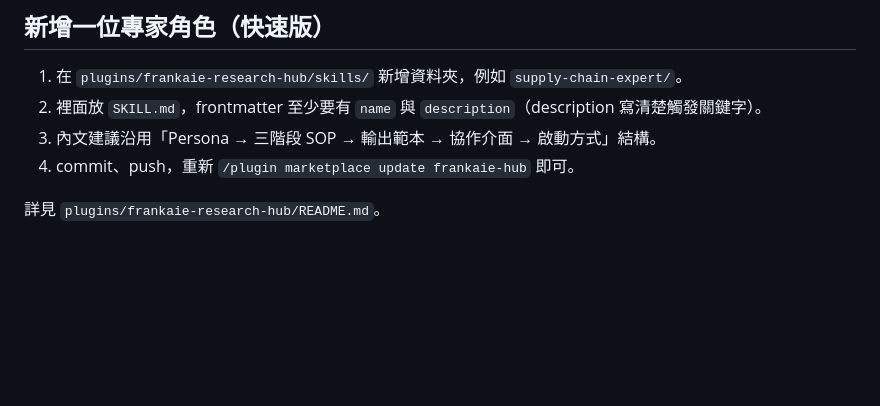
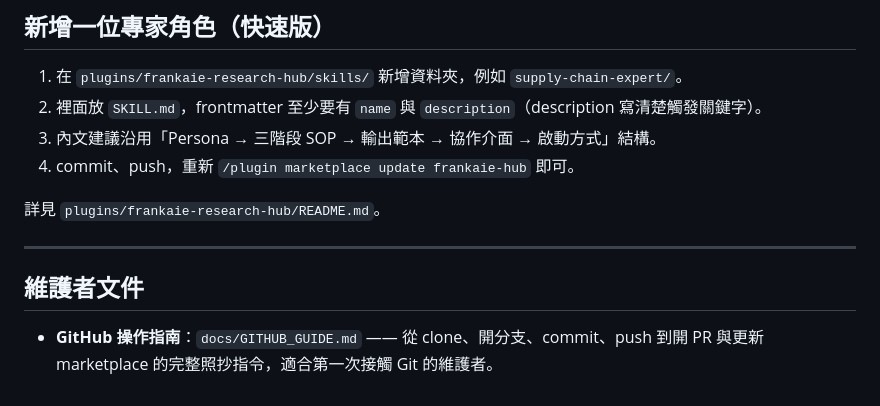
Before and after one commit to Lycander168/FrankAie-hub, a Markdown page: README.md, the part around the change. Rendered like a GitHub page; blank space fills up the shorter version.

Commit message:
docs：新增 GitHub 操作指南

```diff
--- a/README.md
+++ b/README.md
@@ -81,3 +81,10 @@ FrankAie-hub/
 4. commit、push，重新 `/plugin marketplace update frankaie-hub` 即可。
 
 詳見 `plugins/frankaie-research-hub/README.md`。
+
+---
+
+## 維護者文件
+
+- **GitHub 操作指南**：`docs/GITHUB_GUIDE.md` —— 從 clone、開分支、commit、push 到開 PR
+  與更新 marketplace 的完整照抄指令，適合第一次接觸 Git 的維護者。
```
Also changed, not shown: docs/GITHUB_GUIDE.md (added, +211 -0 lines).
